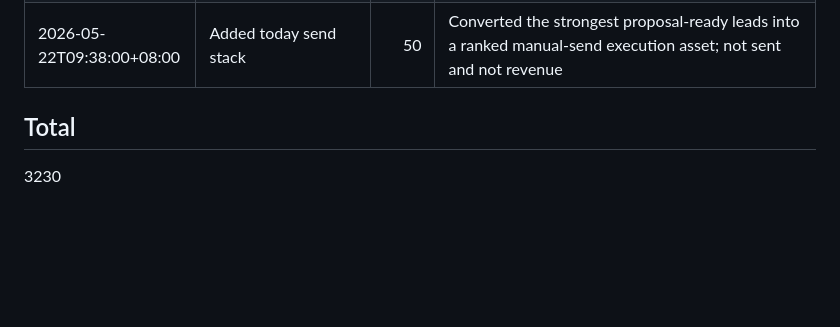
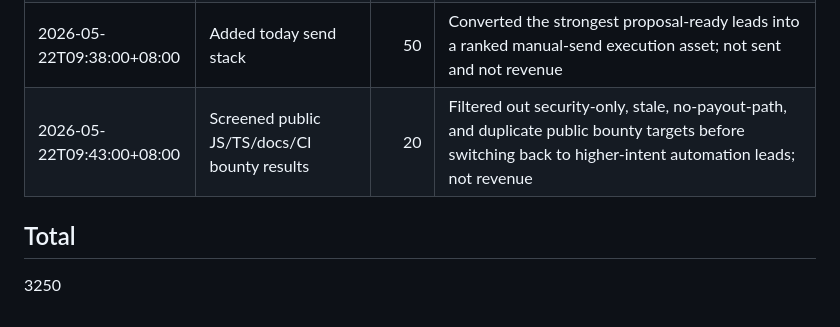
Before and after one commit to butianhua4/ai-agent-debug-kit, a Markdown page: ops/48h/MONEY_SCORE.md, the part around the change. Rendered like a GitHub page; blank space fills up the shorter version.

```diff
--- a/ops/48h/MONEY_SCORE.md
+++ b/ops/48h/MONEY_SCORE.md
@@ -82,7 +82,8 @@ Score rules:
 | 2026-05-22T09:29:00+08:00 | Screened Gitea Actions token-permissions bounty | 20 | Avoided a broad/security-sensitive duplicate feature target after public changelog showed related implementation work; not revenue |
 | 2026-05-22T09:32:00+08:00 | Added Make.com screen-share automation proposal | 80 | Open EUR 30-250 Make.com setup lead converted into a safety-perfect seed-order proposal; not sent and not revenue |
 | 2026-05-22T09:38:00+08:00 | Added today send stack | 50 | Converted the strongest proposal-ready leads into a ranked manual-send execution asset; not sent and not revenue |
+| 2026-05-22T09:43:00+08:00 | Screened public JS/TS/docs/CI bounty results | 20 | Filtered out security-only, stale, no-payout-path, and duplicate public bounty targets before switching back to higher-intent automation leads; not revenue |
 
 ## Total
 
-3230
+3250
```
Also changed, not shown: ops/48h/BOUNTY_ATTEMPTS.md (+19 -0 lines).
